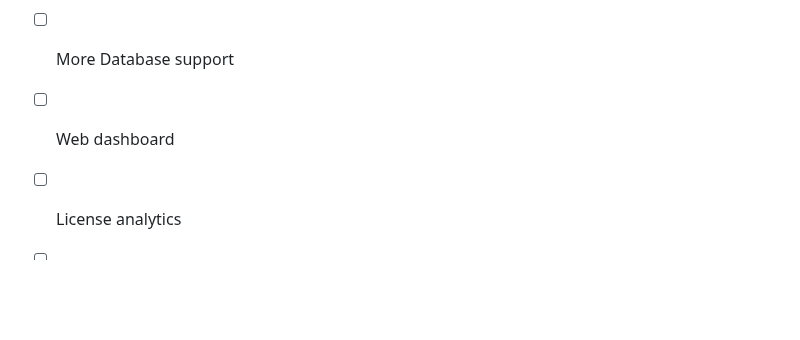
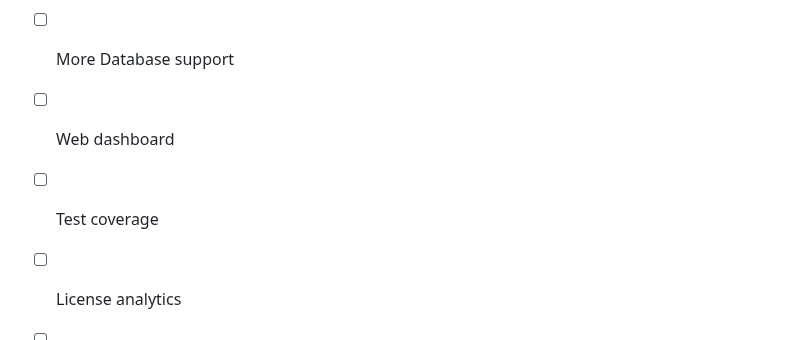
Before and after one commit to awalki/license_api, a Markdown page: README.md, the part around the change. GitHub-like rendering; blank space fills up the shorter version.

```diff
--- a/README.md
+++ b/README.md
@@ -152,5 +152,6 @@ If you encounter any issues:
 - [x] API rate limiting
 - [ ] More Database support
 - [ ] Web dashboard
+- [ ] Test coverage
 - [ ] License analytics
 - [ ] Bulk operations
```
